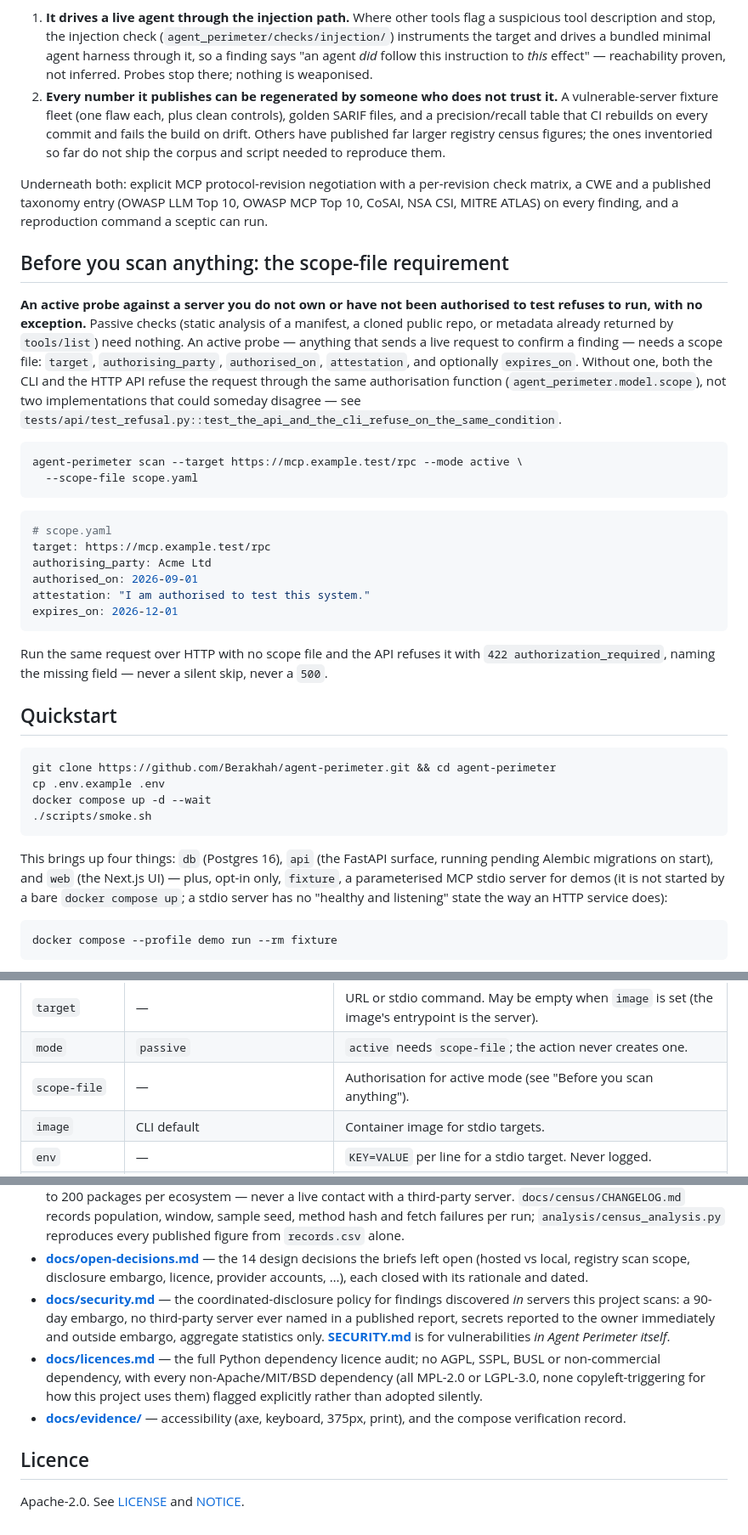
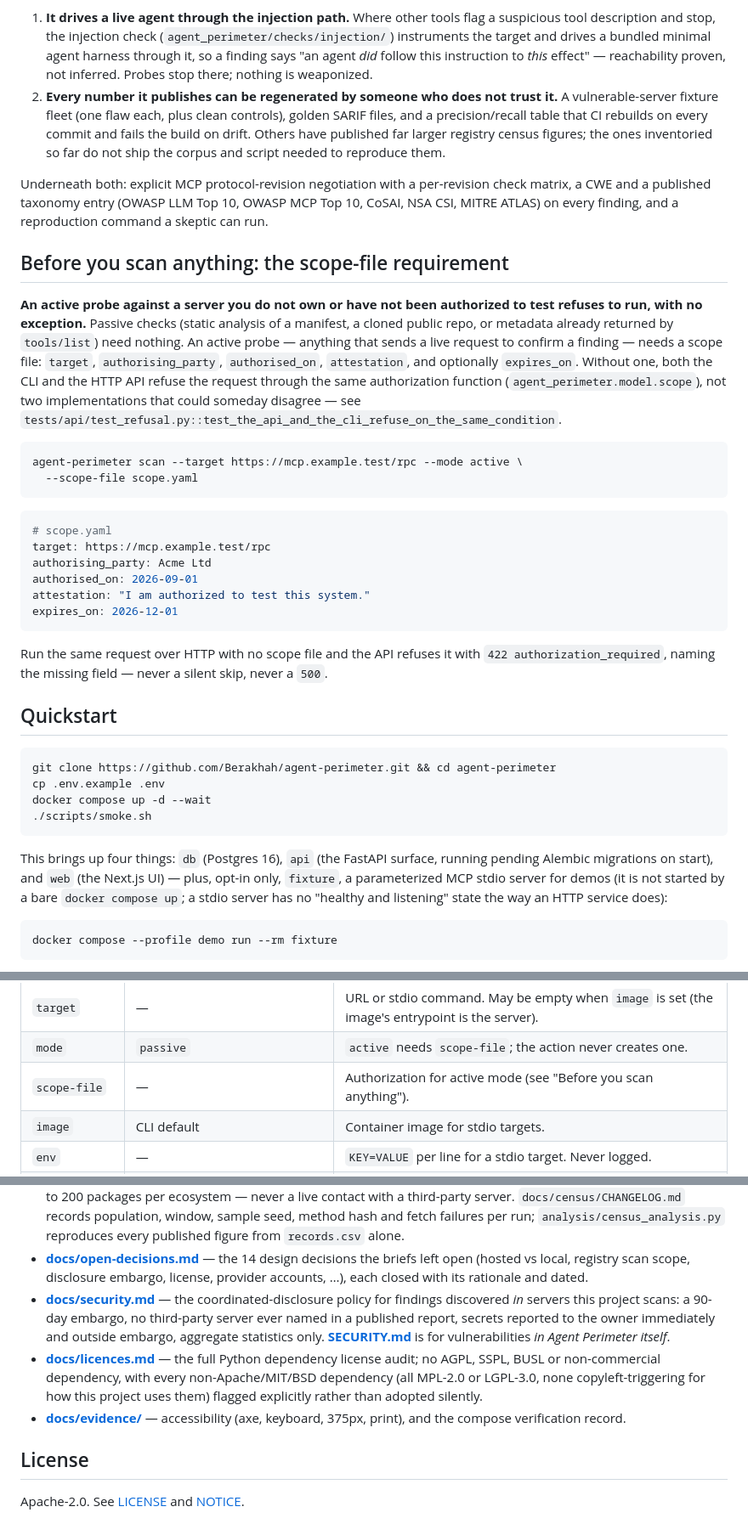
Before and after one commit to Berakhah/agent-perimeter, a Markdown page: README.md, 3 parts joined by grey strips. Shown at 85% size. Drawn GitHub-style.

Commit message:
docs: use US spelling in README prose
Field names (authorising_party, authorised_on) and the docs/licences.md
path are unchanged so existing scope files and links keep working.

Co-Authored-By: Claude Opus 5.5 <noreply@anthropic.com>
Claude-Session: https://claude.ai/code/session_019Q2KnBezniE213gqX3Ji71

````diff
--- a/README.md
+++ b/README.md
@@ -14,7 +14,7 @@ proxies that already exist for MCP (inventoried in
    (`agent_perimeter/checks/injection/`) instruments the target and drives a
    bundled minimal agent harness through it, so a finding says "an agent
    *did* follow this instruction to *this* effect" — reachability proven,
-   not inferred. Probes stop there; nothing is weaponised.
+   not inferred. Probes stop there; nothing is weaponized.
 2. **Every number it publishes can be regenerated by someone who does not
    trust it.** A vulnerable-server fixture fleet (one flaw each, plus clean
    controls), golden SARIF files, and a precision/recall table that CI
@@ -25,18 +25,18 @@ proxies that already exist for MCP (inventoried in
 Underneath both: explicit MCP protocol-revision negotiation with a
 per-revision check matrix, a CWE and a published taxonomy entry (OWASP LLM
 Top 10, OWASP MCP Top 10, CoSAI, NSA CSI, MITRE ATLAS) on every finding, and
-a reproduction command a sceptic can run.
+a reproduction command a skeptic can run.
 
 ## Before you scan anything: the scope-file requirement
 
 **An active probe against a server you do not own or have not been
-authorised to test refuses to run, with no exception.** Passive checks
+authorized to test refuses to run, with no exception.** Passive checks
 (static analysis of a manifest, a cloned public repo, or metadata already
 returned by `tools/list`) need nothing. An active probe — anything that
 sends a live request to confirm a finding — needs a scope file: `target`,
 `authorising_party`, `authorised_on`, `attestation`, and optionally
 `expires_on`. Without one, both the CLI and the HTTP API refuse the request
-through the same authorisation function (`agent_perimeter.model.scope`), not
+through the same authorization function (`agent_perimeter.model.scope`), not
 two implementations that could someday disagree — see
 `tests/api/test_refusal.py::test_the_api_and_the_cli_refuse_on_the_same_condition`.
 
@@ -50,7 +50,7 @@ agent-perimeter scan --target https://mcp.example.test/rpc --mode active \
 target: https://mcp.example.test/rpc
 authorising_party: Acme Ltd
 authorised_on: 2026-09-01
-attestation: "I am authorised to test this system."
+attestation: "I am authorized to test this system."
 expires_on: 2026-12-01
 ```
 
@@ -69,7 +69,7 @@ docker compose up -d --wait
 
 This brings up four things: `db` (Postgres 16), `api` (the FastAPI surface,
 running pending Alembic migrations on start), and `web` (the Next.js UI) —
-plus, opt-in only, `fixture`, a parameterised MCP stdio server for demos
+plus, opt-in only, `fixture`, a parameterized MCP stdio server for demos
 (it is not started by a bare `docker compose up`; a stdio server has no
 "healthy and listening" state the way an HTTP service does):
 
@@ -135,7 +135,7 @@ jobs:
 |---|---|---|
 | `target` | — | URL or stdio command. May be empty when `image` is set (the image's entrypoint is the server). |
 | `mode` | `passive` | `active` needs `scope-file`; the action never creates one. |
-| `scope-file` | — | Authorisation for active mode (see "Before you scan anything"). |
+| `scope-file` | — | Authorization for active mode (see "Before you scan anything"). |
 | `image` | CLI default | Container image for stdio targets. |
 | `env` | — | `KEY=VALUE` per line for a stdio target. Never logged. |
 | `only` | — | Run one check by id. |
@@ -212,7 +212,7 @@ and reports the path, nothing more (hard constraint 7).
   `records.csv` alone.
 - **[docs/open-decisions.md](docs/open-decisions.md)** — the 14 design
   decisions the briefs left open (hosted vs local, registry scan scope,
-  disclosure embargo, licence, provider accounts, …), each closed with its
+  disclosure embargo, license, provider accounts, …), each closed with its
   rationale and dated.
 - **[docs/security.md](docs/security.md)** — the coordinated-disclosure
   policy for findings discovered *in* servers this project scans: a 90-day
@@ -221,13 +221,13 @@ and reports the path, nothing more (hard constraint 7).
   statistics only. **[SECURITY.md](SECURITY.md)** is for vulnerabilities
   *in Agent Perimeter itself*.
 - **[docs/licences.md](docs/licences.md)** — the full Python dependency
-  licence audit; no AGPL, SSPL, BUSL or non-commercial dependency, with
+  license audit; no AGPL, SSPL, BUSL or non-commercial dependency, with
   every non-Apache/MIT/BSD dependency (all MPL-2.0 or LGPL-3.0, none
   copyleft-triggering for how this project uses them) flagged explicitly
   rather than adopted silently.
 - **[docs/evidence/](docs/evidence/)** — accessibility (axe, keyboard,
   375px, print), and the compose verification record.
 
-## Licence
+## License
 
 Apache-2.0. See [LICENSE](LICENSE) and [NOTICE](NOTICE).
````
